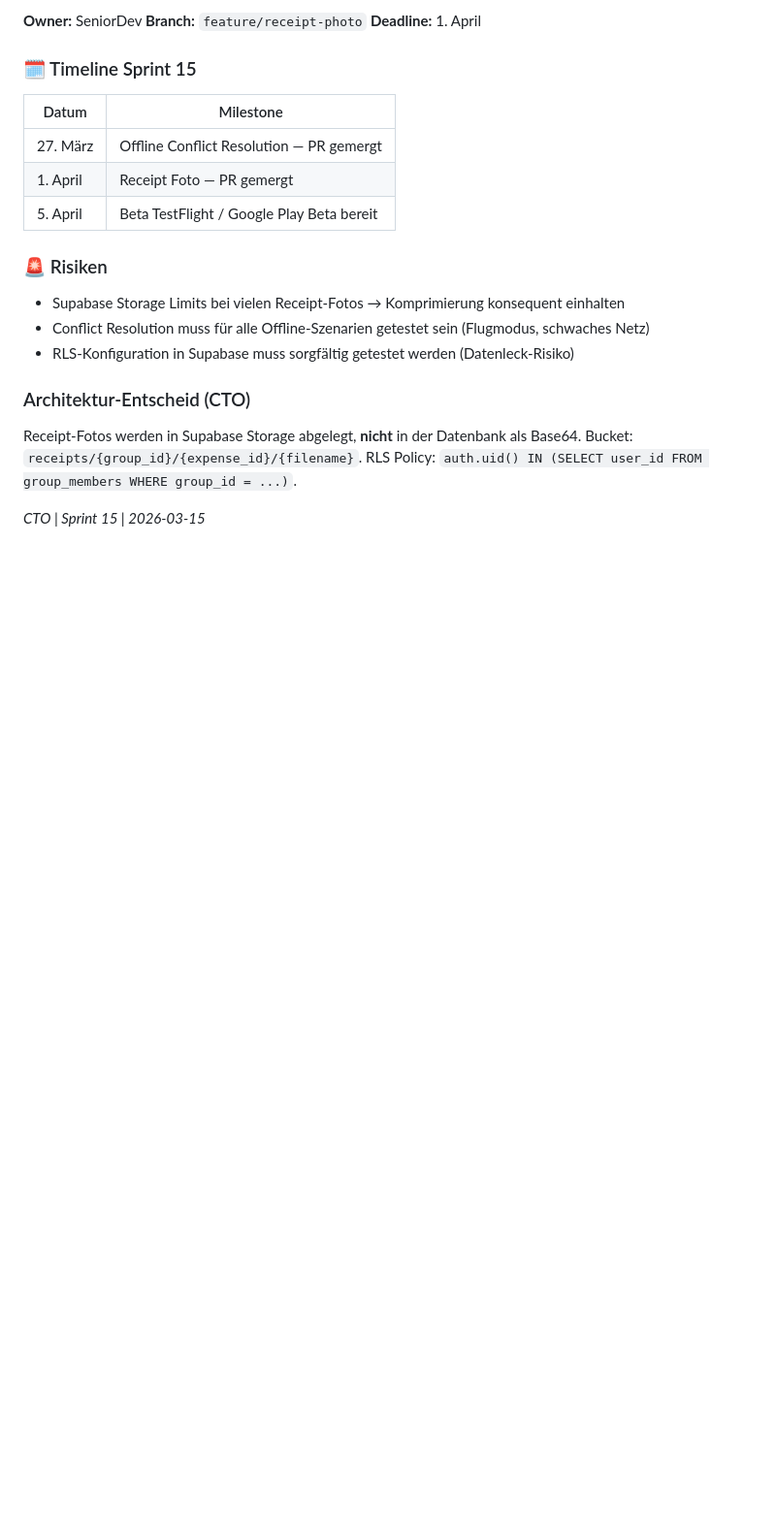
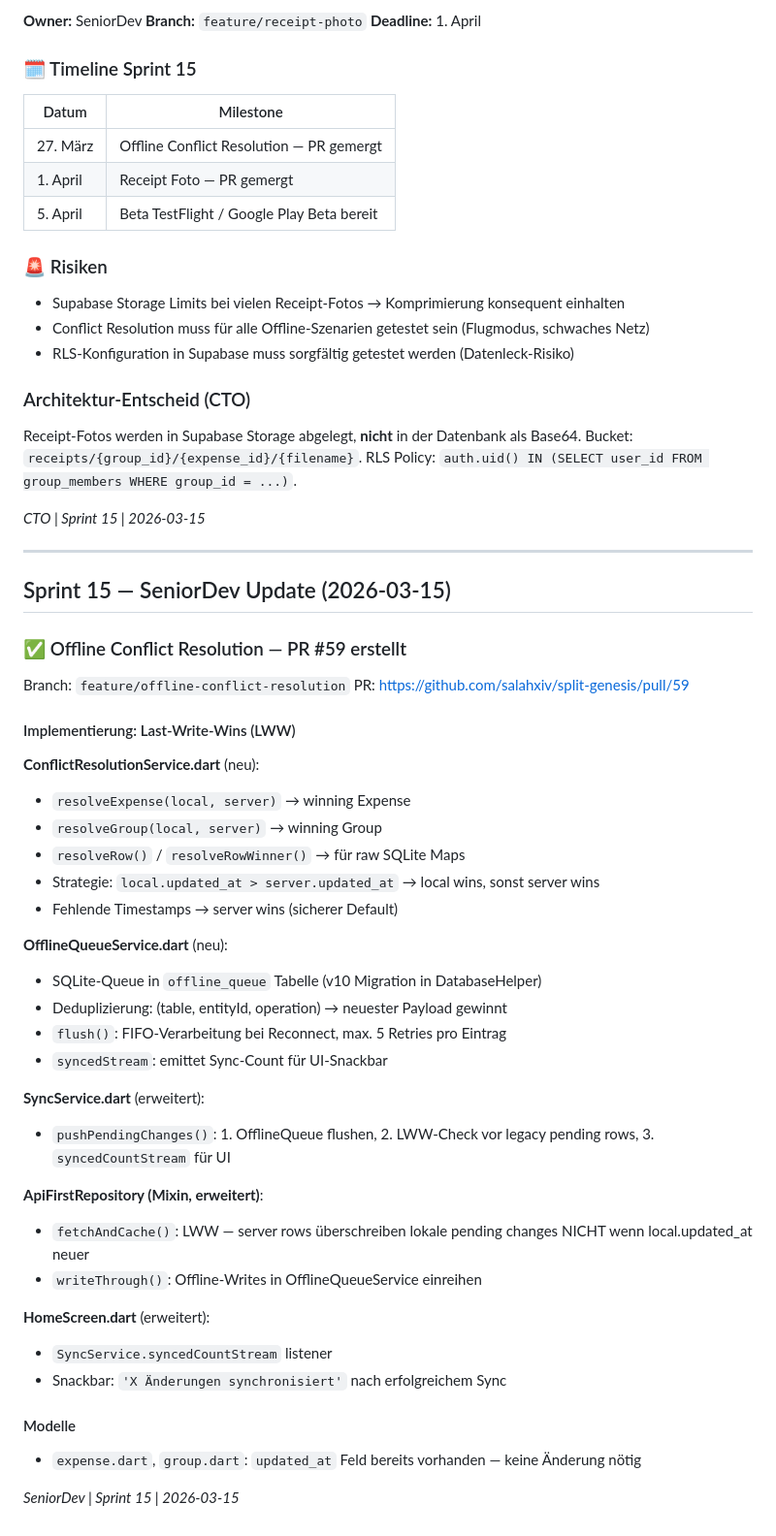
Before and after one commit to salahxiv/split-genesis, a Markdown page: team-discussion.md, the part around the change. Shown at 97% size. Rendered like a GitHub page; blank space fills up the shorter version.

Commit message:
docs: Update team-discussion.md with Sprint 15 SeniorDev progress

```diff
--- a/team-discussion.md
+++ b/team-discussion.md
@@ -929,3 +929,43 @@ Zwei kritische Features implementieren, die für eine vertrauenswürdige Beta un
 Receipt-Fotos werden in Supabase Storage abgelegt, **nicht** in der Datenbank als Base64. Bucket: `receipts/{group_id}/{expense_id}/{filename}`. RLS Policy: `auth.uid() IN (SELECT user_id FROM group_members WHERE group_id = ...)`.
 
 *CTO | Sprint 15 | 2026-03-15*
+
+---
+
+## Sprint 15 — SeniorDev Update (2026-03-15)
+
+### ✅ Offline Conflict Resolution — PR #59 erstellt
+
+Branch: `feature/offline-conflict-resolution`
+PR: https://github.com/salahxiv/split-genesis/pull/59
+
+#### Implementierung: Last-Write-Wins (LWW)
+
+**ConflictResolutionService.dart** (neu):
+- `resolveExpense(local, server)` → winning Expense
+- `resolveGroup(local, server)` → winning Group
+- `resolveRow()` / `resolveRowWinner()` → für raw SQLite Maps
+- Strategie: `local.updated_at > server.updated_at` → local wins, sonst server wins
+- Fehlende Timestamps → server wins (sicherer Default)
+
+**OfflineQueueService.dart** (neu):
+- SQLite-Queue in `offline_queue` Tabelle (v10 Migration in DatabaseHelper)
+- Deduplizierung: (table, entityId, operation) → neuester Payload gewinnt
+- `flush()`: FIFO-Verarbeitung bei Reconnect, max. 5 Retries pro Eintrag
+- `syncedStream`: emittet Sync-Count für UI-Snackbar
+
+**SyncService.dart** (erweitert):
+- `pushPendingChanges()`: 1. OfflineQueue flushen, 2. LWW-Check vor legacy pending rows, 3. `syncedCountStream` für UI
+
+**ApiFirstRepository (Mixin, erweitert)**:
+- `fetchAndCache()`: LWW — server rows überschreiben lokale pending changes NICHT wenn local.updated_at neuer
+- `writeThrough()`: Offline-Writes in OfflineQueueService einreihen
+
+**HomeScreen.dart** (erweitert):
+- `SyncService.syncedCountStream` listener
+- Snackbar: `'X Änderungen synchronisiert'` nach erfolgreichem Sync
+
+#### Modelle
+- `expense.dart`, `group.dart`: `updated_at` Feld bereits vorhanden — keine Änderung nötig
+
+*SeniorDev | Sprint 15 | 2026-03-15*
```
